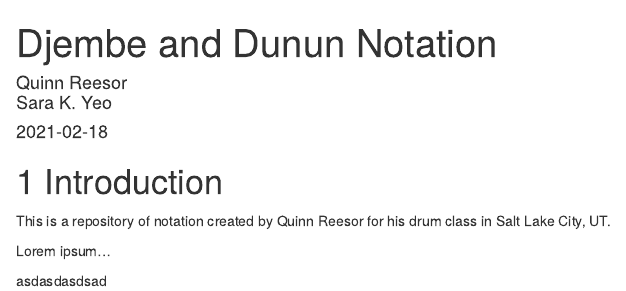
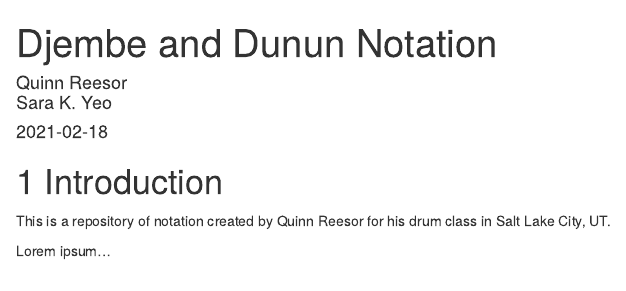
Before and after one commit to sarakyeo/drum-notation, an R Markdown document (index.Rmd): the page in a window 1100 px wide, from its top. Rendered offline with R 4.5, knitr and Pandoc, with nearby package versions; drawn as R Markdown's standard HTML page in place of the format the file asks for.

Commit message:
Now actually pushing to master

```diff
--- a/index.Rmd
+++ b/index.Rmd
@@ -19,5 +19,3 @@ description: "A resource for drum notation for Quinn Reesor's drum class."
 This is a repository of notation created by Quinn Reesor for his drum class in Salt Lake City, UT.
 
 Lorem ipsum...
-
-asdasdasdsad
```
Also changed, not shown: docs/search_index.json, 1 other file.
